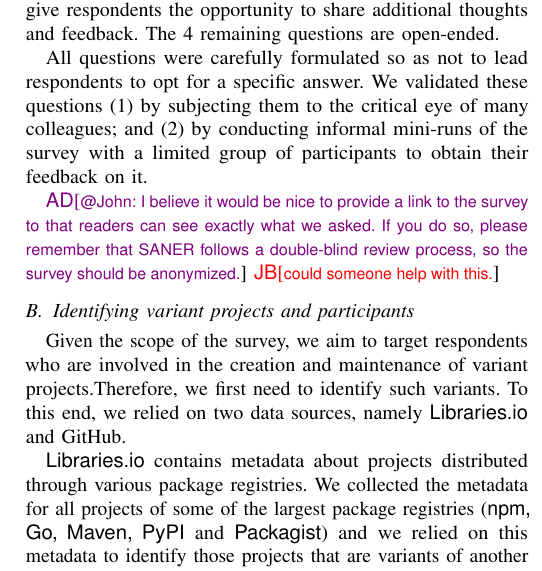
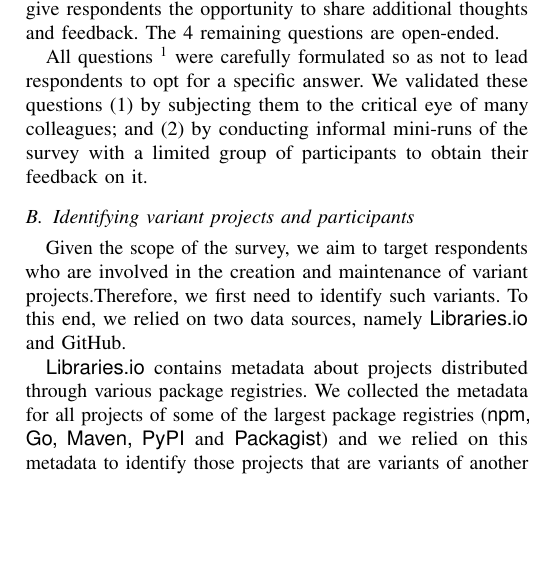
Before and after one commit to johnxu21/variants_motivations, a LaTeX paper (0main.tex, which reads 4methods.tex): part of one column of page 3 of 12, cut so that both start at the same text, the shorter picture padded with empty space. Compiled offline with pdfLaTeX.

Commit message:
link to survey

```diff
--- a/4methods.tex
+++ b/4methods.tex
@@ -22,10 +22,9 @@ For these questions, the set of possible answers originated from our review of t
 We provided an optional free-text form for 3 of the 8 close-ended questions to give respondents the opportunity to share additional thoughts and feedback.
 The 4 remaining questions are open-ended.
 
-All questions were carefully formulated so as not to lead respondents to opt for a specific answer. We validated these questions (1) by subjecting them to the critical eye of many colleagues; and (2) by conducting informal mini-runs of the survey with a limited group of participants to obtain their feedback on it.
+All questions~\footnote{The used survey can be found in \url{https://doi.org/10.5281/zenodo.5590013}} were carefully formulated so as not to lead respondents to opt for a specific answer. We validated these questions (1) by subjecting them to the critical eye of many colleagues; and (2) by conducting informal mini-runs of the survey with a limited group of participants to obtain their feedback on it.
 
-\ad{@John: I believe it would be nice to provide a link to the survey to that readers can see exactly what we asked. If you do so, please remember that SANER follows a double-blind review process, so the survey should be anonymized.}
-\jb{could someone help with this.}
+%\ad{@John: I believe it would be nice to provide a link to the survey to that readers can see exactly what we asked. If you do so, please remember that SANER follows a double-blind review process, so the survey should be anonymized.}\jb{could someone help with this.}
 
 
 \subsection{Identifying variant projects and participants}
```
